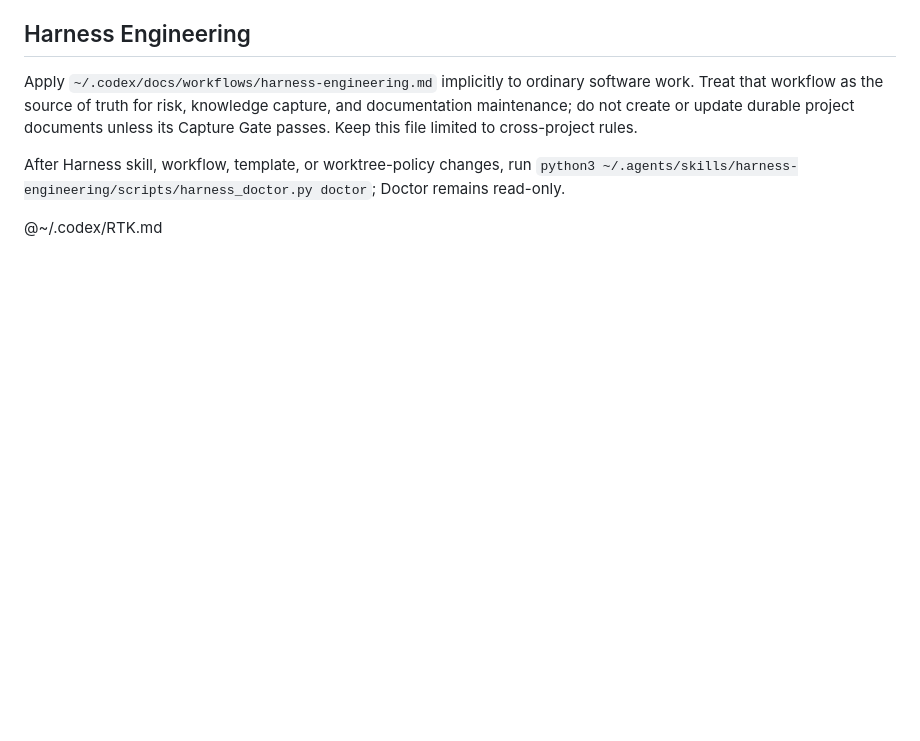
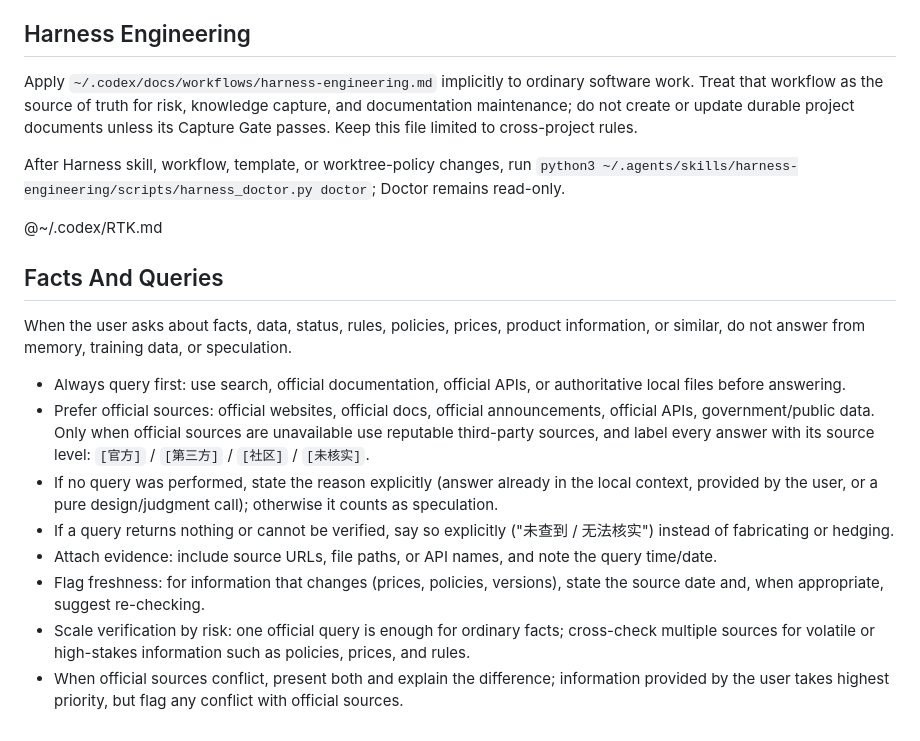
Before and after one commit to AnonymXXX/codex-harness-engineering, a Markdown page: .codex/AGENTS.md, the part around the change. Rendered like a GitHub page; blank space fills up the shorter version.

Commit message:
docs: tighten Facts And Queries evidence rules

```diff
--- a/.codex/AGENTS.md
+++ b/.codex/AGENTS.md
@@ -72,3 +72,16 @@ Apply `~/.codex/docs/workflows/harness-engineering.md` implicitly to ordinary so
 After Harness skill, workflow, template, or worktree-policy changes, run `python3 ~/.agents/skills/harness-engineering/scripts/harness_doctor.py doctor`; Doctor remains read-only.
 
 @~/.codex/RTK.md
+
+## Facts And Queries
+
+When the user asks about facts, data, status, rules, policies, prices, product information, or similar, do not answer from memory, training data, or speculation.
+
+- Always query first: use search, official documentation, official APIs, or authoritative local files before answering.
+- Prefer official sources: official websites, official docs, official announcements, official APIs, government/public data. Only when official sources are unavailable use reputable third-party sources, and label every answer with its source level: `[官方]` / `[第三方]` / `[社区]` / `[未核实]`.
+- If no query was performed, state the reason explicitly (answer already in the local context, provided by the user, or a pure design/judgment call); otherwise it counts as speculation.
+- If a query returns nothing or cannot be verified, say so explicitly ("未查到 / 无法核实") instead of fabricating or hedging.
+- Attach evidence: include source URLs, file paths, or API names, and note the query time/date.
+- Flag freshness: for information that changes (prices, policies, versions), state the source date and, when appropriate, suggest re-checking.
+- Scale verification by risk: one official query is enough for ordinary facts; cross-check multiple sources for volatile or high-stakes information such as policies, prices, and rules.
+- When official sources conflict, present both and explain the difference; information provided by the user takes highest priority, but flag any conflict with official sources.
```
